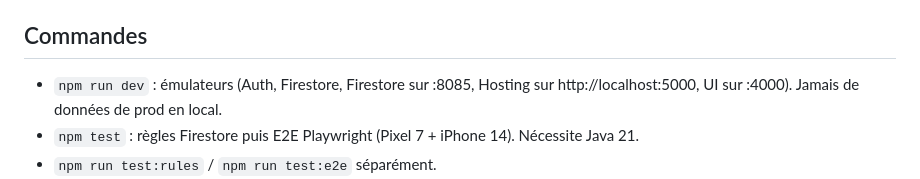
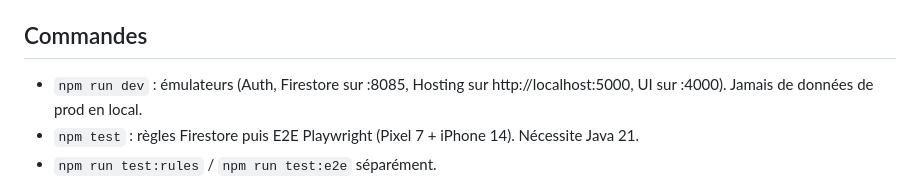
Before and after one commit to fjfrancoisjanin-hub/toposhare, a Markdown page: CLAUDE.md, the part around the change. Drawn GitHub-style.

Commit message:
CLAUDE.md : coquille
Co-Authored-By: Claude Opus 5.5 <noreply@anthropic.com>
Claude-Session: https://claude.ai/code/session_01DY4SaFxc3FWuGmtqRTy6sD

```diff
--- a/CLAUDE.md
+++ b/CLAUDE.md
@@ -18,7 +18,7 @@ Public visé : ~50 grimpeurs de la communauté, puis multi-salles. Mobile d'abor
 - `redirect/` : site `betatheque` qui redirige.
 
 ## Commandes
-- `npm run dev` : émulateurs (Auth, Firestore, Firestore sur :8085, Hosting sur http://localhost:5000, UI sur :4000). Jamais de données de prod en local.
+- `npm run dev` : émulateurs (Auth, Firestore sur :8085, Hosting sur http://localhost:5000, UI sur :4000). Jamais de données de prod en local.
 - `npm test` : règles Firestore puis E2E Playwright (Pixel 7 + iPhone 14). Nécessite Java 21.
 - `npm run test:rules` / `npm run test:e2e` séparément.
 - Déploiement : **ne pas lancer `firebase deploy` à la main**. Merge sur `main` → GitHub Actions teste puis déploie (site + règles). Une PR → URL de prévisualisation commentée sur la PR.
```
